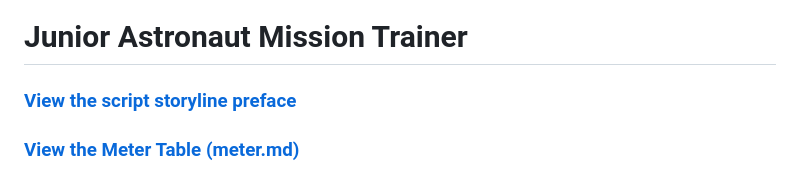
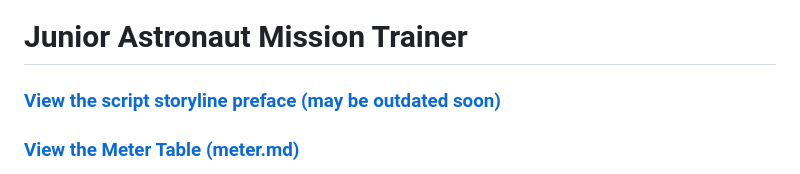
Before and after one commit to qammuhtadee/novachrono-demo, a Markdown page: README.md, the part around the change. GitHub-like rendering.

```diff
--- a/README.md
+++ b/README.md
@@ -1,5 +1,5 @@
 # Junior Astronaut Mission Trainer
-### [View the script storyline preface](./storyline.md)
+### [View the script storyline preface (may be outdated soon)](./storyline.ipynb)
 ### [View the Meter Table (meter.md)](./meter.md)
 A short-film style survival game for kids aged 7 to 12. Two astronauts crash-land on Mars, and the player runs their outpost for 7 in-game days. Every choice has a cost, and every day teaches one real NASA science idea.
 
```
